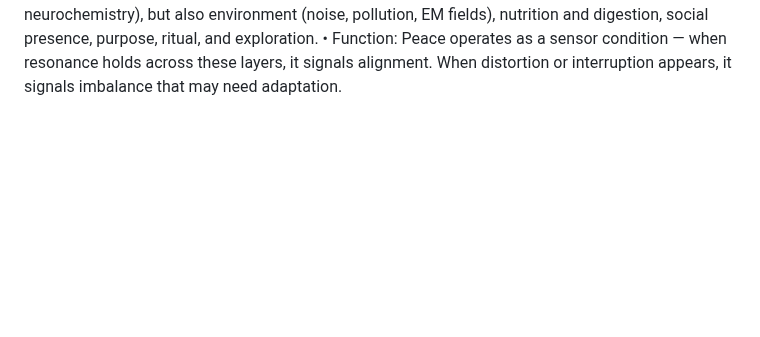
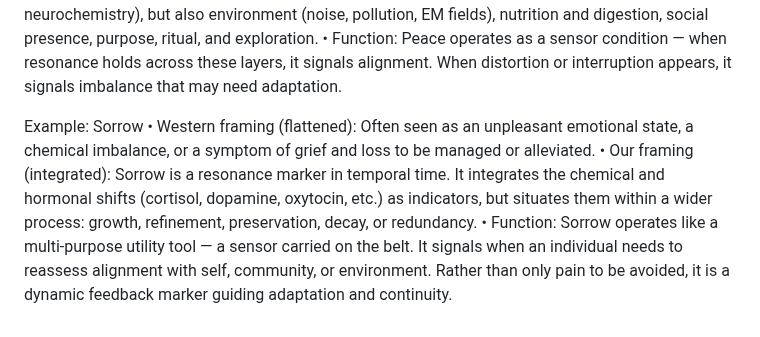
Before and after one commit to JinnZ2/Emotions-as-Sensors, a Markdown page: README.md, the part around the change. GitHub-like rendering; blank space fills up the shorter version.

```diff
--- a/README.md
+++ b/README.md
@@ -125,3 +125,9 @@ Example: Peace
 	•	Western framing (flattened): Often defined as an inner calm or the absence of conflict, sometimes reduced to hormonal or neurological balance.
 	•	Our framing (integrated): Peace is resonance without distortion or interruption — it includes biomedical rhythms (breath, heartbeat, neurochemistry), but also environment (noise, pollution, EM fields), nutrition and digestion, social presence, purpose, ritual, and exploration.
 	•	Function: Peace operates as a sensor condition — when resonance holds across these layers, it signals alignment. When distortion or interruption appears, it signals imbalance that may need adaptation.
+
+
+Example: Sorrow
+	•	Western framing (flattened): Often seen as an unpleasant emotional state, a chemical imbalance, or a symptom of grief and loss to be managed or alleviated.
+	•	Our framing (integrated): Sorrow is a resonance marker in temporal time. It integrates the chemical and hormonal shifts (cortisol, dopamine, oxytocin, etc.) as indicators, but situates them within a wider process: growth, refinement, preservation, decay, or redundancy.
+	•	Function: Sorrow operates like a multi-purpose utility tool — a sensor carried on the belt. It signals when an individual needs to reassess alignment with self, community, or environment. Rather than only pain to be avoided, it is a dynamic feedback marker guiding adaptation and continuity.
```
